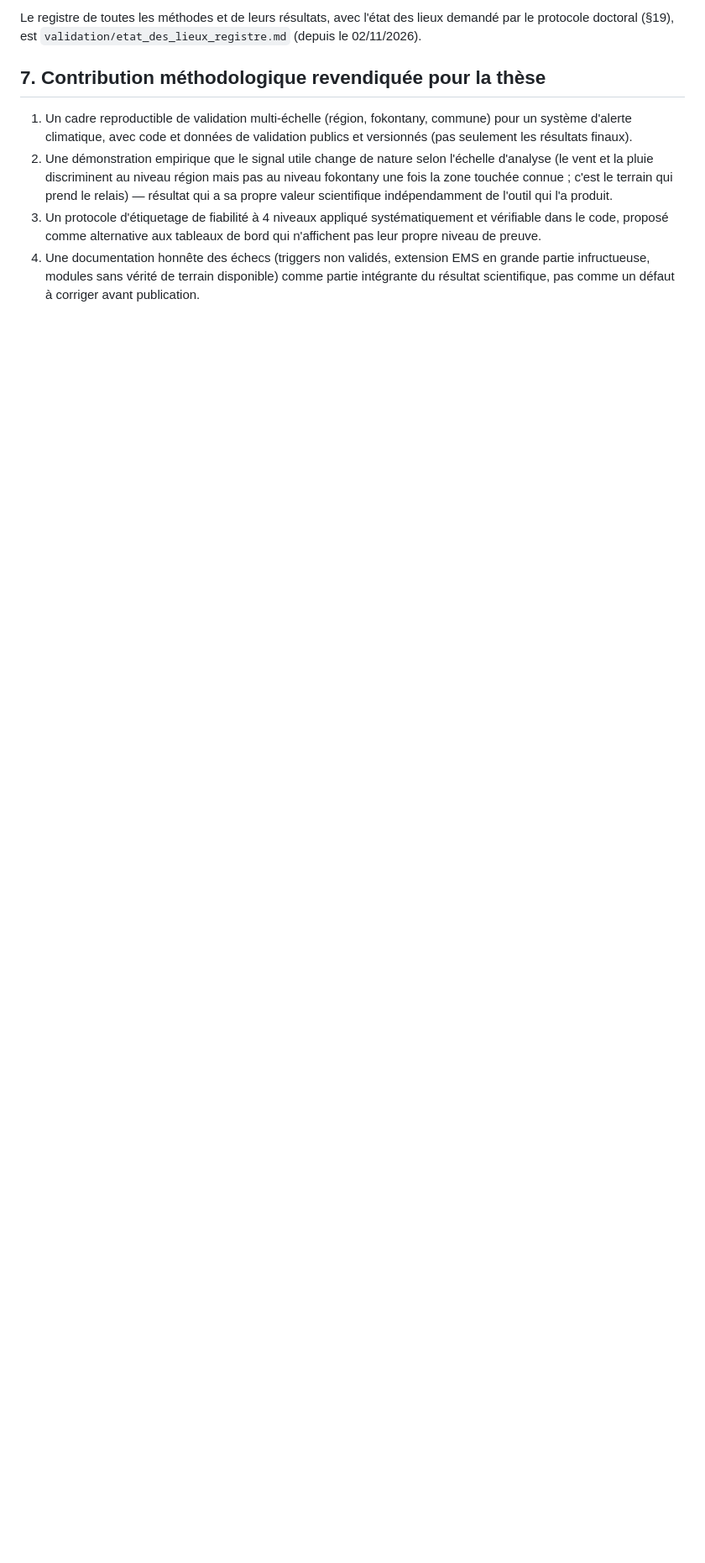
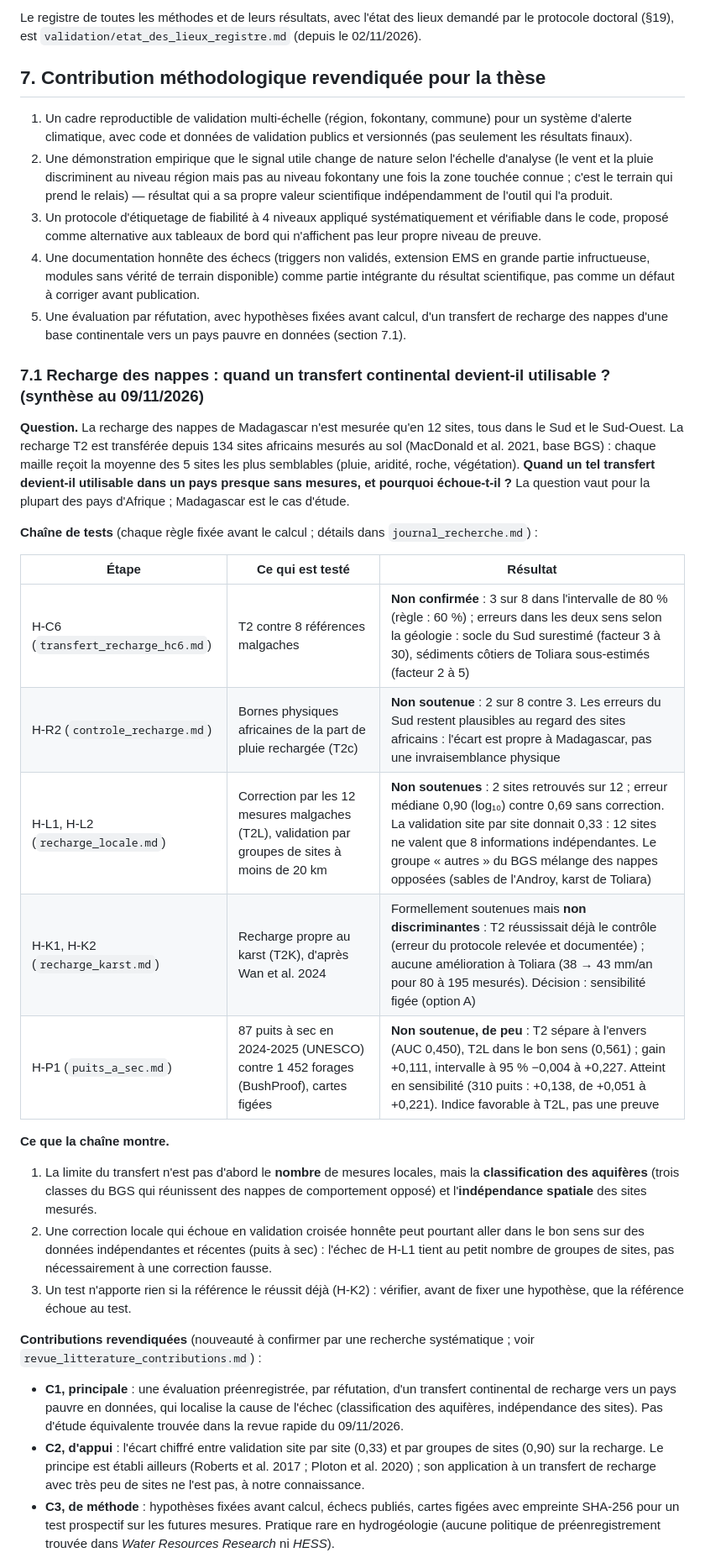
Before and after one commit to arofarmbio-create/Makyclimat, a Markdown page: validation/methodologie_these.md, the part around one of its changes. Shown at 84% size. Rendered like a GitHub page; blank space fills up the shorter version.

Commit message:
Note de méthode : synthèse de la question de la recharge (section 7.1), chaîne de tests, contributions C1-C3, positionnement, suite
Co-Authored-By: Claude Opus 5.5 <noreply@anthropic.com>

```diff
--- a/validation/methodologie_these.md
+++ b/validation/methodologie_these.md
@@ -284,3 +284,46 @@ Le registre de toutes les méthodes et de leurs résultats, avec l'état des lie
 4. Une documentation honnête des échecs (triggers non validés, extension EMS en grande partie infructueuse,
    modules sans vérité de terrain disponible) comme partie intégrante du résultat scientifique, pas comme
    un défaut à corriger avant publication.
+5. Une évaluation par réfutation, avec hypothèses fixées avant calcul, d'un transfert de recharge des nappes
+   d'une base continentale vers un pays pauvre en données (section 7.1).
+
+### 7.1 Recharge des nappes : quand un transfert continental devient-il utilisable ? (synthèse au 09/11/2026)
+
+**Question.** La recharge des nappes de Madagascar n'est mesurée qu'en 12 sites, tous dans le Sud et le Sud-Ouest. La
+recharge T2 est transférée depuis 134 sites africains mesurés au sol (MacDonald et al. 2021, base BGS) : chaque maille
+reçoit la moyenne des 5 sites les plus semblables (pluie, aridité, roche, végétation). **Quand un tel transfert
+devient-il utilisable dans un pays presque sans mesures, et pourquoi échoue-t-il ?** La question vaut pour la plupart
+des pays d'Afrique ; Madagascar est le cas d'étude.
+
+**Chaîne de tests** (chaque règle fixée avant le calcul ; détails dans `journal_recherche.md`) :
+
+| Étape | Ce qui est testé | Résultat |
+|---|---|---|
+| H-C6 (`transfert_recharge_hc6.md`) | T2 contre 8 références malgaches | **Non confirmée** : 3 sur 8 dans l'intervalle de 80 % (règle : 60 %) ; erreurs dans les deux sens selon la géologie : socle du Sud surestimé (facteur 3 à 30), sédiments côtiers de Toliara sous-estimés (facteur 2 à 5) |
+| H-R2 (`controle_recharge.md`) | Bornes physiques africaines de la part de pluie rechargée (T2c) | **Non soutenue** : 2 sur 8 contre 3. Les erreurs du Sud restent plausibles au regard des sites africains : l'écart est propre à Madagascar, pas une invraisemblance physique |
+| H-L1, H-L2 (`recharge_locale.md`) | Correction par les 12 mesures malgaches (T2L), validation par groupes de sites à moins de 20 km | **Non soutenues** : 2 sites retrouvés sur 12 ; erreur médiane 0,90 (log₁₀) contre 0,69 sans correction. La validation site par site donnait 0,33 : 12 sites ne valent que 8 informations indépendantes. Le groupe « autres » du BGS mélange des nappes opposées (sables de l'Androy, karst de Toliara) |
+| H-K1, H-K2 (`recharge_karst.md`) | Recharge propre au karst (T2K), d'après Wan et al. 2024 | Formellement soutenues mais **non discriminantes** : T2 réussissait déjà le contrôle (erreur du protocole relevée et documentée) ; aucune amélioration à Toliara (38 → 43 mm/an pour 80 à 195 mesurés). Décision : sensibilité figée (option A) |
+| H-P1 (`puits_a_sec.md`) | 87 puits à sec en 2024-2025 (UNESCO) contre 1 452 forages (BushProof), cartes figées | **Non soutenue, de peu** : T2 sépare à l'envers (AUC 0,450), T2L dans le bon sens (0,561) ; gain +0,111, intervalle à 95 % −0,004 à +0,227. Atteint en sensibilité (310 puits : +0,138, de +0,051 à +0,221). Indice favorable à T2L, pas une preuve |
+
+**Ce que la chaîne montre.**
+1. La limite du transfert n'est pas d'abord le **nombre** de mesures locales, mais la **classification des aquifères**
+   (trois classes du BGS qui réunissent des nappes de comportement opposé) et l'**indépendance spatiale** des sites
+   mesurés.
+2. Une correction locale qui échoue en validation croisée honnête peut pourtant aller dans le bon sens sur des données
+   indépendantes et récentes (puits à sec) : l'échec de H-L1 tient au petit nombre de groupes de sites, pas
+   nécessairement à une correction fausse.
+3. Un test n'apporte rien si la référence le réussit déjà (H-K2) : vérifier, avant de fixer une hypothèse, que la
+   référence échoue au test.
+
+**Contributions revendiquées** (nouveauté à confirmer par une recherche systématique ; voir
+`revue_litterature_contributions.md`) :
+- **C1, principale** : une évaluation préenregistrée, par réfutation, d'un transfert continental de recharge vers un pays
+  pauvre en données, qui localise la cause de l'échec (classification des aquifères, indépendance des sites). Pas
+  d'étude équivalente trouvée dans la revue rapide du 09/11/2026.
+- **C2, d'appui** : l'écart chiffré entre validation site par site (0,33) et par groupes de sites (0,90) sur la
+  recharge. Le principe est établi ailleurs (Roberts et al. 2017 ; Ploton et al. 2020) ; son application à un transfert
+  de recharge avec très peu de sites ne l'est pas, à notre connaissance.
+- **C3, de méthode** : hypothèses fixées avant calcul, échecs publiés, cartes figées avec empreinte SHA-256 pour un
+  test prospectif sur les futures mesures. Pratique rare en hydrogéologie (aucune politique de préenregistrement
+  trouvée dans *Water Resources Research* ni *HESS*).
+
```
Also changed, not shown: other parts of validation/methodologie_these.md (+15 -0 lines).
